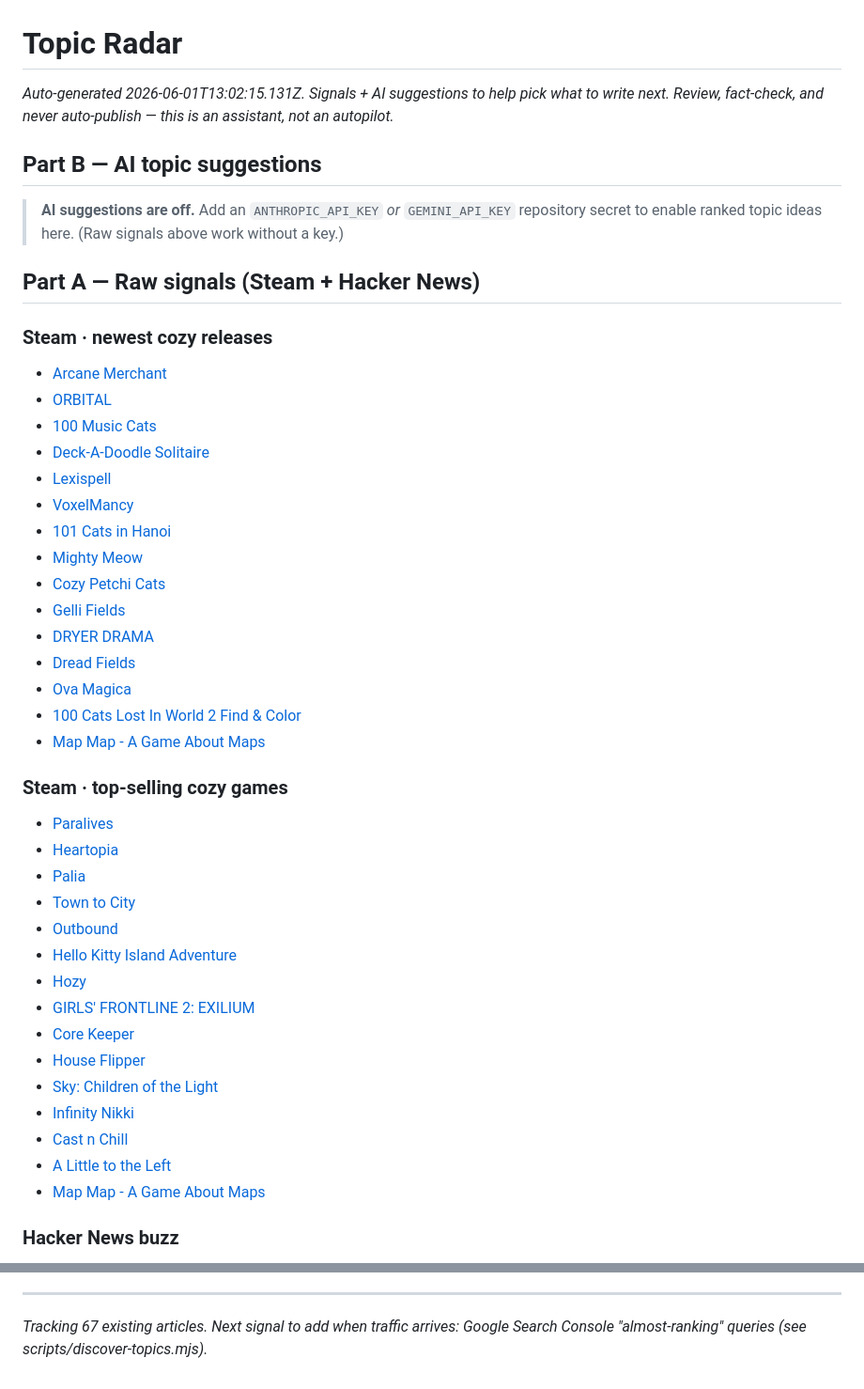
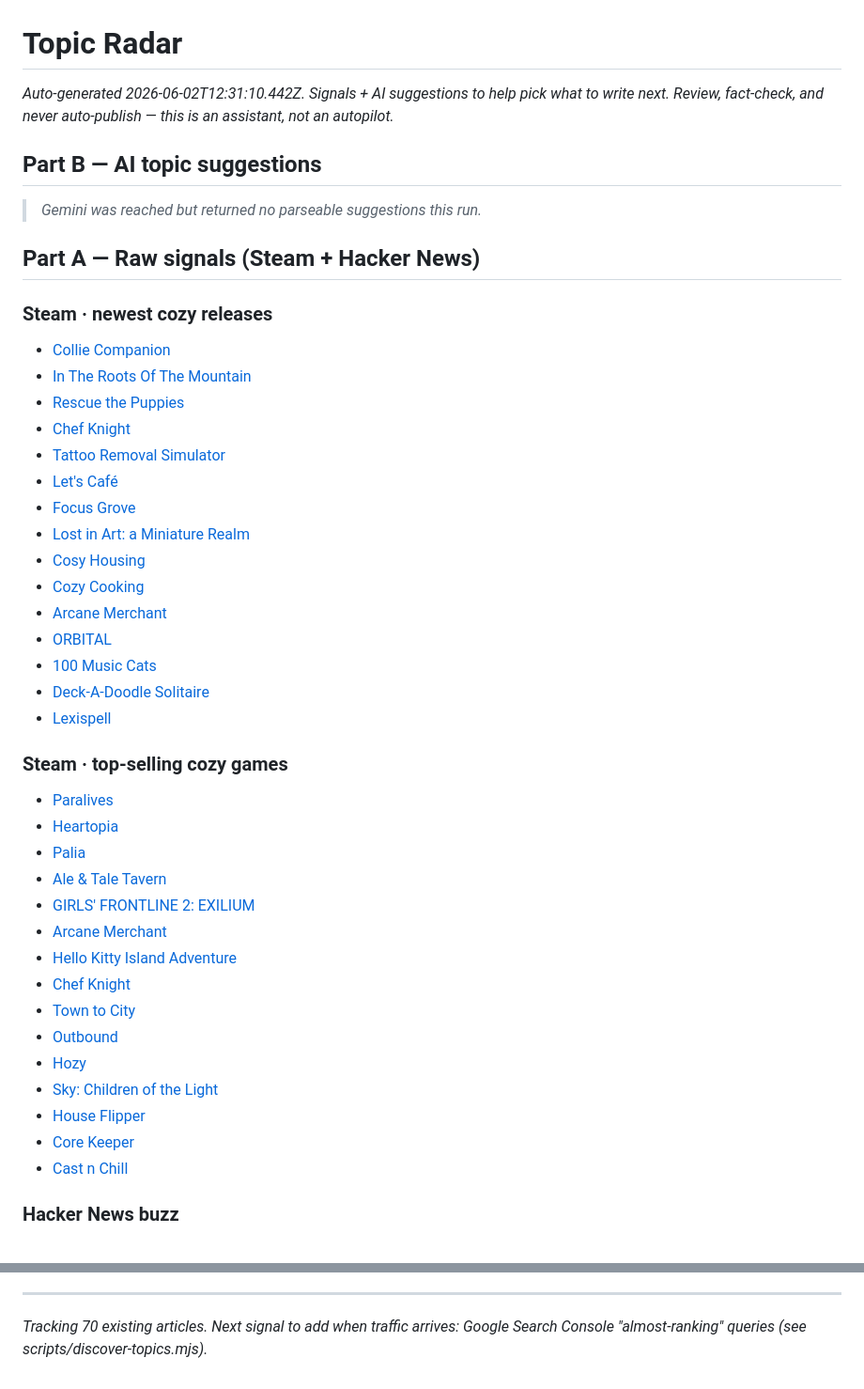
Before and after one commit to stenkmiles-pixel/Games2026, a Markdown page: docs/topic-radar.md, 2 parts joined by grey strips. Shown at 94% size. Rendered like a GitHub page.

Commit message:
chore: update topic radar

```diff
--- a/docs/topic-radar.md
+++ b/docs/topic-radar.md
@@ -1,50 +1,51 @@
 # Topic Radar
 
-_Auto-generated 2026-06-01T13:02:15.131Z. Signals + AI suggestions to help pick what to write next._
+_Auto-generated 2026-06-02T12:31:10.442Z. Signals + AI suggestions to help pick what to write next._
 _Review, fact-check, and never auto-publish — this is an assistant, not an autopilot._
 
 ## Part B — AI topic suggestions
 
-> **AI suggestions are off.** Add an `ANTHROPIC_API_KEY` *or* `GEMINI_API_KEY` repository secret to enable ranked topic ideas here. (Raw signals above work without a key.)
+> _Gemini was reached but returned no parseable suggestions this run._
+
 
 
 ## Part A — Raw signals (Steam + Hacker News)
 
 ### Steam · newest cozy releases
 
+- [Collie Companion](https://store.steampowered.com/app/4707480/Collie_Companion/)
+- [In The Roots Of The Mountain](https://store.steampowered.com/app/4676280/In_The_Roots_Of_The_Mountain/)
+- [Rescue the Puppies](https://store.steampowered.com/app/3910690/Rescue_the_Puppies/)
+- [Chef Knight](https://store.steampowered.com/app/4304930/Chef_Knight/)
+- [Tattoo Removal Simulator](https://store.steampowered.com/app/3143910/Tattoo_Removal_Simulator/)
+- [Let's Café](https://store.steampowered.com/app/3019270/Lets_Caf/)
+- [Focus Grove](https://store.steampowered.com/app/4030830/Focus_Grove/)
+- [Lost in Art: a Miniature Realm](https://store.steampowered.com/app/2900050/Lost_in_Art_a_Miniature_Realm/)
+- [Cosy Housing](https://store.steampowered.com/app/3635320/Cosy_Housing/)
+- [Cozy Cooking](https://store.steampowered.com/app/4127690/Cozy_Cooking/)
 - [Arcane Merchant](https://store.steampowered.com/app/4086760/Arcane_Merchant/)
 - [ORBITAL](https://store.steampowered.com/app/4245820/ORBITAL/)
 - [100 Music Cats](https://store.steampowered.com/app/4310660/100_Music_Cats/)
 - [Deck-A-Doodle Solitaire](https://store.steampowered.com/app/4701820/DeckADoodle_Solitaire/)
 - [Lexispell](https://store.steampowered.com/app/4053960/Lexispell/)
-- [VoxelMancy](https://store.steampowered.com/app/4707120/VoxelMancy/)
-- [101 Cats in Hanoi](https://store.steampowered.com/app/4618910/101_Cats_in_Hanoi/)
-- [Mighty Meow](https://store.steampowered.com/app/3262100/Mighty_Meow/)
-- [Cozy Petchi Cats](https://store.steampowered.com/app/4492650/Cozy_Petchi_Cats/)
-- [Gelli Fields](https://store.steampowered.com/app/1965980/Gelli_Fields/)
-- [DRYER DRAMA](https://store.steampowered.com/app/4466370/DRYER_DRAMA/)
-- [Dread Fields](https://store.steampowered.com/app/4258770/Dread_Fields/)
-- [Ova Magica](https://store.steampowered.com/app/1299170/Ova_Magica/)
-- [100 Cats Lost In World 2 Find & Color](https://store.steampowered.com/app/3766200/100_Cats_Lost_In_World_2_Find__Color/)
-- [Map Map - A Game About Maps](https://store.steampowered.com/app/2702260/Map_Map__A_Game_About_Maps/)
 
 ### Steam · top-selling cozy games
 
 - [Paralives](https://store.steampowered.com/app/1118520/Paralives/)
 - [Heartopia](https://store.steampowered.com/app/4025700/Heartopia/)
 - [Palia](https://store.steampowered.com/app/2707930/Palia/)
+- [Ale & Tale Tavern](https://store.steampowered.com/app/2683150/Ale__Tale_Tavern/)
+- [GIRLS' FRONTLINE 2: EXILIUM](https://store.steampowered.com/app/3347400/GIRLS_FRONTLINE_2_EXILIUM/)
+- [Arcane Merchant](https://store.steampowered.com/app/4086760/Arcane_Merchant/)
+- [Hello Kitty Island Adventure](https://store.steampowered.com/app/2495100/Hello_Kitty_Island_Adventure/)
+- [Chef Knight](https://store.steampowered.com/app/4304930/Chef_Knight/)
 - [Town to City](https://store.steampowered.com/app/3115220/Town_to_City/)
 - [Outbound](https://store.steampowered.com/app/2681030/Outbound/)
-- [Hello Kitty Island Adventure](https://store.steampowered.com/app/2495100/Hello_Kitty_Island_Adventure/)
 - [Hozy](https://store.steampowered.com/app/3326230/Hozy/)
-- [GIRLS' FRONTLINE 2: EXILIUM](https://store.steampowered.com/app/3347400/GIRLS_FRONTLINE_2_EXILIUM/)
+- [Sky: Children of the Light](https://store.steampowered.com/app/2325290/Sky_Children_of_the_Light/)
+- [House Flipper](https://store.steampowered.com/app/613100/House_Flipper/)
 - [Core Keeper](https://store.steampowered.com/app/1621690/Core_Keeper/)
-- [House Flipper](https://store.steampowered.com/app/613100/House_Flipper/)
-- [Sky: Children of the Light](https://store.steampowered.com/app/2325290/Sky_Children_of_the_Light/)
-- [Infinity Nikki](https://store.steampowered.com/app/3164330/Infinity_Nikki/)
 - [Cast n Chill](https://store.steampowered.com/app/3483740/Cast_n_Chill/)
-- [A Little to the Left](https://store.steampowered.com/app/1629520/A_Little_to_the_Left/)
-- [Map Map - A Game About Maps](https://store.steampowered.com/app/2702260/Map_Map__A_Game_About_Maps/)
 
 ### Hacker News buzz
 
@@ -67,4 +68,4 @@ _Review, fact-check, and never auto-publish — this is an assistant, not an aut
 
 
 ---
-_Tracking 67 existing articles. Next signal to add when traffic arrives: Google Search Console "almost-ranking" queries (see scripts/discover-topics.mjs)._
+_Tracking 70 existing articles. Next signal to add when traffic arrives: Google Search Console "almost-ranking" queries (see scripts/discover-topics.mjs)._
```
